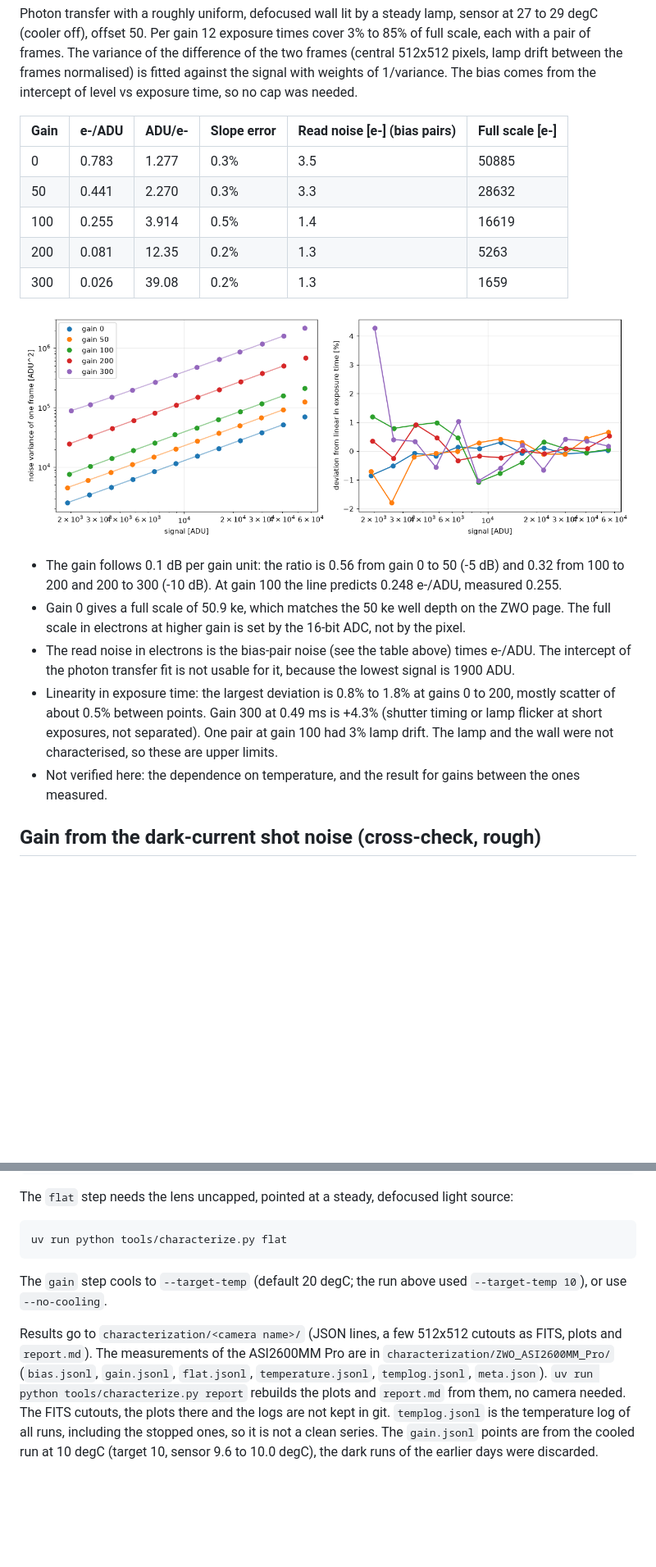
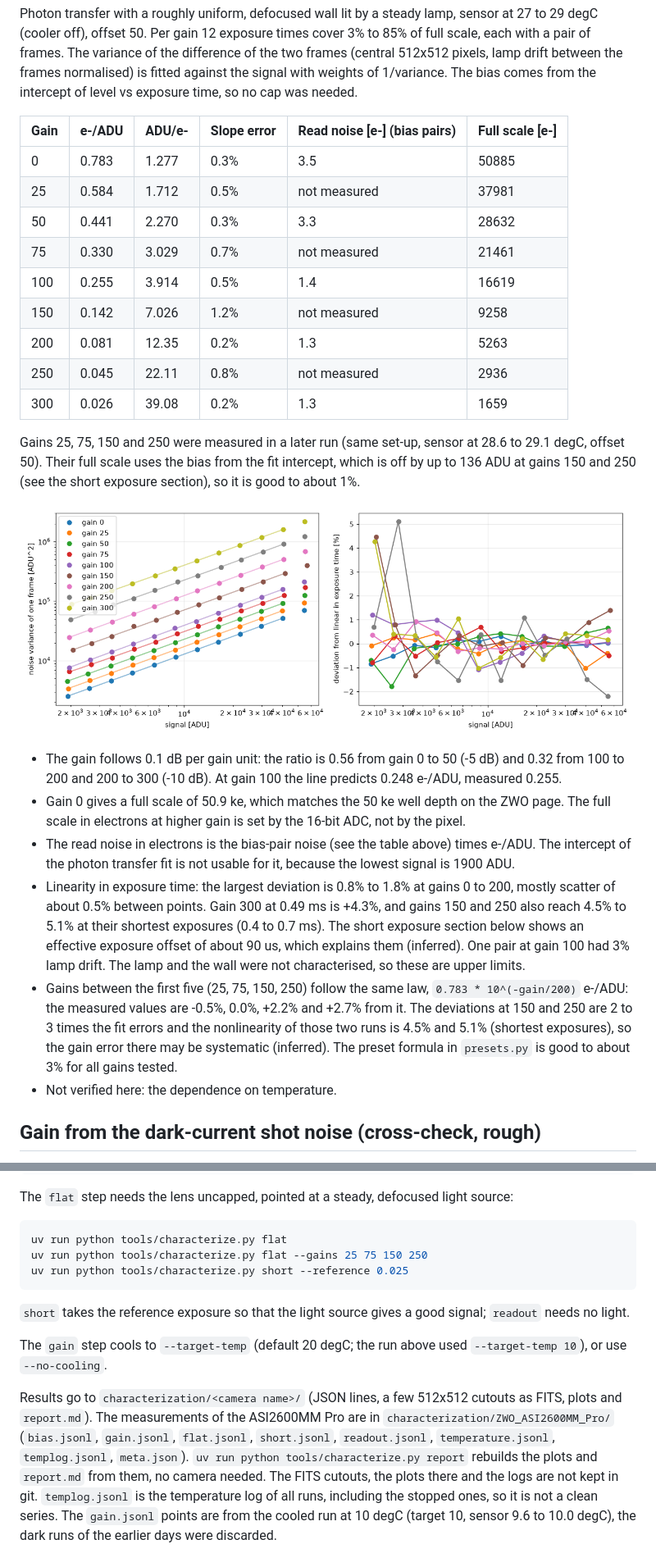
Before and after one commit to pyobs/pyobs-asi, a Markdown page: ASI2600MM_Pro.md, 2 parts joined by grey strips. Shown at 82% size. Drawn GitHub-style; pictures changed too: images/ASI2600MM_Pro_flat.png; blank space fills up the shorter version.

````diff
--- a/ASI2600MM_Pro.md
+++ b/ASI2600MM_Pro.md
@@ -117,10 +117,18 @@ weights of 1/variance. The bias comes from the intercept of level vs exposure ti
 | Gain | e-/ADU | ADU/e- | Slope error | Read noise [e-] (bias pairs) | Full scale [e-] |
 |---|---|---|---|---|---|
 | 0 | 0.783 | 1.277 | 0.3% | 3.5 | 50885 |
+| 25 | 0.584 | 1.712 | 0.5% | not measured | 37981 |
 | 50 | 0.441 | 2.270 | 0.3% | 3.3 | 28632 |
+| 75 | 0.330 | 3.029 | 0.7% | not measured | 21461 |
 | 100 | 0.255 | 3.914 | 0.5% | 1.4 | 16619 |
+| 150 | 0.142 | 7.026 | 1.2% | not measured | 9258 |
 | 200 | 0.081 | 12.35 | 0.2% | 1.3 | 5263 |
+| 250 | 0.045 | 22.11 | 0.8% | not measured | 2936 |
 | 300 | 0.026 | 39.08 | 0.2% | 1.3 | 1659 |
+
+Gains 25, 75, 150 and 250 were measured in a later run (same set-up, sensor at 28.6 to 29.1 degC, offset 50). Their
+full scale uses the bias from the fit intercept, which is off by up to 136 ADU at gains 150 and 250 (see the short
+exposure section), so it is good to about 1%.
 
 ![Photon transfer and linearity](images/ASI2600MM_Pro_flat.png)
 
@@ -131,9 +139,14 @@ weights of 1/variance. The bias comes from the intercept of level vs exposure ti
 - The read noise in electrons is the bias-pair noise (see the table above) times e-/ADU. The intercept of the photon
   transfer fit is not usable for it, because the lowest signal is 1900 ADU.
 - Linearity in exposure time: the largest deviation is 0.8% to 1.8% at gains 0 to 200, mostly scatter of about 0.5%
-  between points. Gain 300 at 0.49 ms is +4.3% (shutter timing or lamp flicker at short exposures, not separated).
+  between points. Gain 300 at 0.49 ms is +4.3%, and gains 150 and 250 also reach 4.5% to 5.1% at their shortest exposures (0.4 to 0.7
+ms). The short exposure section below shows an effective exposure offset of about 90 us, which explains them (inferred).
   One pair at gain 100 had 3% lamp drift. The lamp and the wall were not characterised, so these are upper limits.
-- Not verified here: the dependence on temperature, and the result for gains between the ones measured.
+- Gains between the first five (25, 75, 150, 250) follow the same law, `0.783 * 10^(-gain/200)` e-/ADU: the measured
+  values are -0.5%, 0.0%, +2.2% and +2.7% from it. The deviations at 150 and 250 are 2 to 3 times the fit errors and
+  the nonlinearity of those two runs is 4.5% and 5.1% (shortest exposures), so the gain error there may be
+  systematic (inferred). The preset formula in `presets.py` is good to about 3% for all gains tested.
+- Not verified here: the dependence on temperature.
 
 ## Gain from the dark-current shot noise (cross-check, rough)
 
@@ -263,13 +342,17 @@ The `flat` step needs the lens uncapped, pointed at a steady, defocused light so
 
 ```bash
 uv run python tools/characterize.py flat
+uv run python tools/characterize.py flat --gains 25 75 150 250
+uv run python tools/characterize.py short --reference 0.025
 ```
+
+`short` takes the reference exposure so that the light source gives a good signal; `readout` needs no light.
 
 The `gain` step cools to `--target-temp` (default 20 degC; the run above used `--target-temp 10`), or use `--no-cooling`.
 
 Results go to `characterization/<camera name>/` (JSON lines, a few 512x512 cutouts as FITS, plots and `report.md`).
 The measurements of the ASI2600MM Pro are in `characterization/ZWO_ASI2600MM_Pro/` (`bias.jsonl`, `gain.jsonl`,
-`flat.jsonl`, `temperature.jsonl`, `templog.jsonl`, `meta.json`). `uv run python tools/characterize.py report` rebuilds
+`flat.jsonl`, `short.jsonl`, `readout.jsonl`, `temperature.jsonl`, `templog.jsonl`, `meta.json`). `uv run python tools/characterize.py report` rebuilds
 the plots and `report.md` from them, no camera needed. The FITS cutouts, the plots there and the logs are not kept in
 git. `templog.jsonl` is the temperature log of all runs, including the stopped ones, so it is not a clean series. The
 `gain.jsonl` points are from the cooled run at 10 degC (target 10, sensor 9.6 to 10.0 degC), the dark runs of the
````
Also changed, not shown: other parts of ASI2600MM_Pro.md (+70 -4 lines), images/ASI2600MM_Pro_short.png (added), 5 other files.
